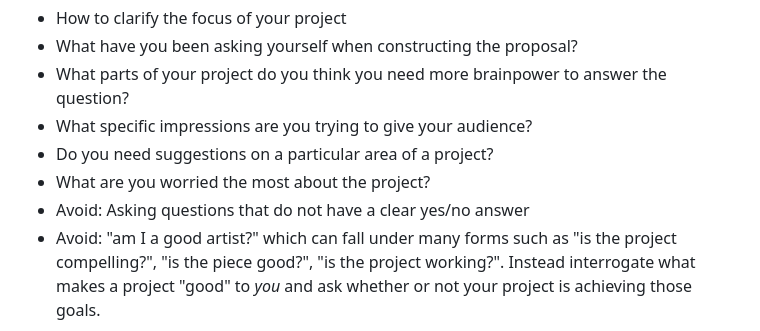
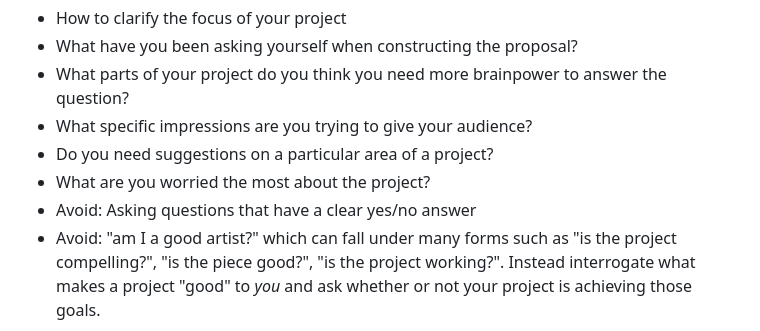
Before and after one commit to samheckle/hunter-web-projection-1-su26, a Markdown page: class_14/class-14-notes.md, the part around the change. Rendered like a GitHub page.

```diff
--- a/class_14/class-14-notes.md
+++ b/class_14/class-14-notes.md
@@ -27,7 +27,7 @@ Take 10 minutes to write down 3-5 questions that would be helpful for others to
 - What specific impressions are you trying to give your audience?
 - Do you need suggestions on a particular area of a project?
 - What are you worried the most about the project?
-- Avoid: Asking questions that do not have a clear yes/no answer
+- Avoid: Asking questions that have a clear yes/no answer
 - Avoid: "am I a good artist?" which can fall under many forms such as "is the project compelling?", "is the piece good?", "is the project working?". Instead interrogate what makes a project "good" to *you* and ask whether or not your project is achieving those goals.
 
 Some good example questions:
```
